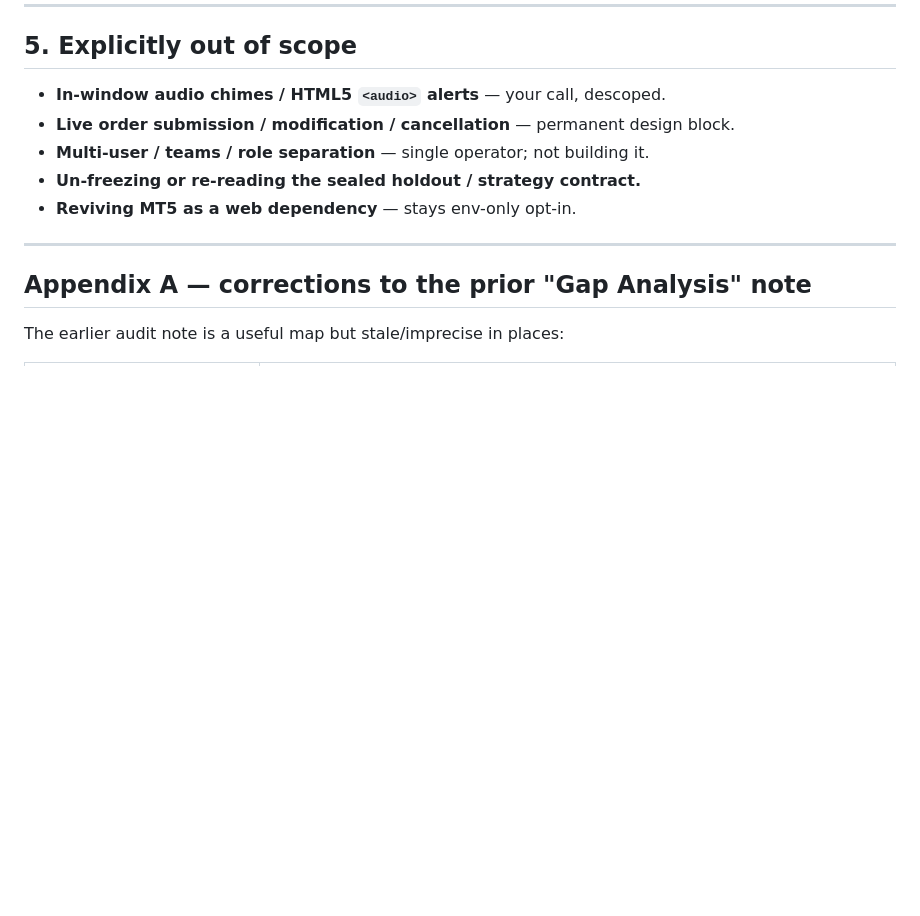
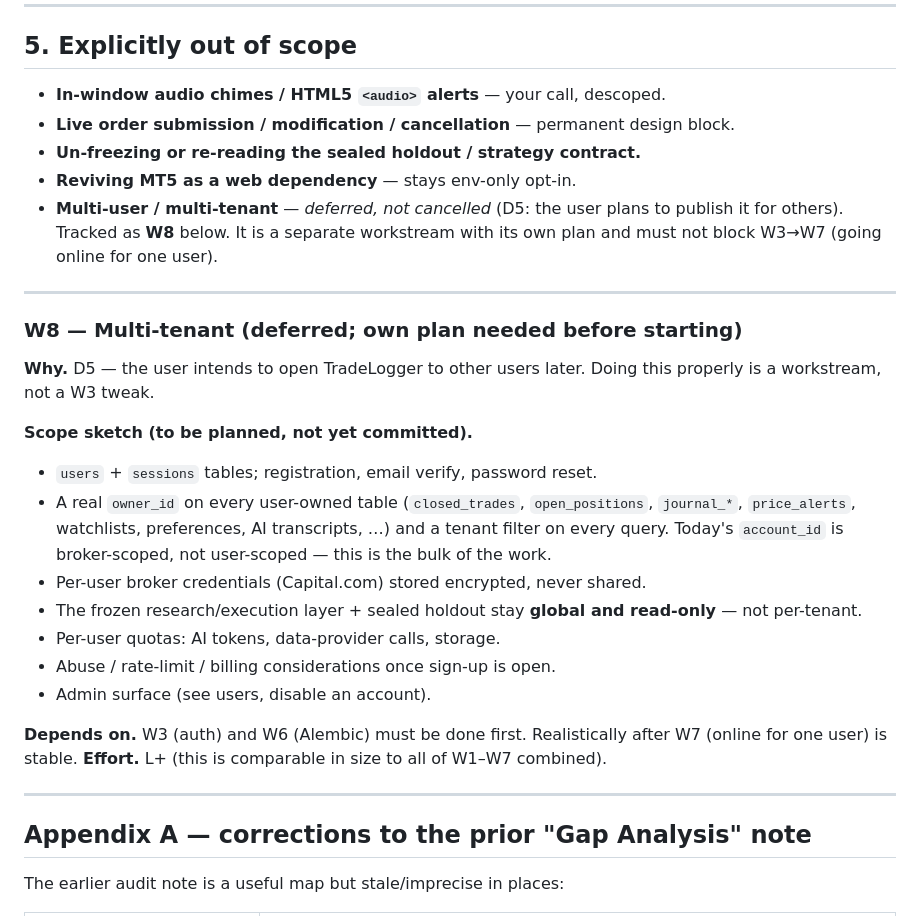
Before and after one commit to ThyrexGG/Trade_Logger, a Markdown page: docs/WEB_MOBILE_PLATFORM_PLAN.md, the part around one of its changes. GitHub-like rendering; blank space fills up the shorter version.

```diff
--- a/docs/WEB_MOBILE_PLATFORM_PLAN.md
+++ b/docs/WEB_MOBILE_PLATFORM_PLAN.md
@@ -364,9 +404,36 @@ W1 and W2 can run in parallel. W4 and W5 can run in parallel after W7.
 
 - **In-window audio chimes / HTML5 `<audio>` alerts** — your call, descoped.
 - **Live order submission / modification / cancellation** — permanent design block.
-- **Multi-user / teams / role separation** — single operator; not building it.
 - **Un-freezing or re-reading the sealed holdout / strategy contract.**
 - **Reviving MT5 as a web dependency** — stays env-only opt-in.
+- **Multi-user / multi-tenant** — *deferred, not cancelled* (D5: the user plans
+  to publish it for others). Tracked as **W8** below. It is a separate
+  workstream with its own plan and must not block W3→W7 (going online for one
+  user).
+
+---
+
+### W8 — Multi-tenant (deferred; own plan needed before starting)
+
+**Why.** D5 — the user intends to open TradeLogger to other users later. Doing
+this properly is a workstream, not a W3 tweak.
+
+**Scope sketch (to be planned, not yet committed).**
+- `users` + `sessions` tables; registration, email verify, password reset.
+- A real `owner_id` on every user-owned table (`closed_trades`, `open_positions`,
+  `journal_*`, `price_alerts`, watchlists, preferences, AI transcripts, …) and a
+  tenant filter on every query. Today's `account_id` is broker-scoped, not
+  user-scoped — this is the bulk of the work.
+- Per-user broker credentials (Capital.com) stored encrypted, never shared.
+- The frozen research/execution layer + sealed holdout stay **global and
+  read-only** — not per-tenant.
+- Per-user quotas: AI tokens, data-provider calls, storage.
+- Abuse / rate-limit / billing considerations once sign-up is open.
+- Admin surface (see users, disable an account).
+
+**Depends on.** W3 (auth) and W6 (Alembic) must be done first. Realistically
+after W7 (online for one user) is stable.
+**Effort.** L+ (this is comparable in size to all of W1–W7 combined).
 
 ---
 
```
Also changed, not shown: other parts of docs/WEB_MOBILE_PLATFORM_PLAN.md (+68 -28 lines).
